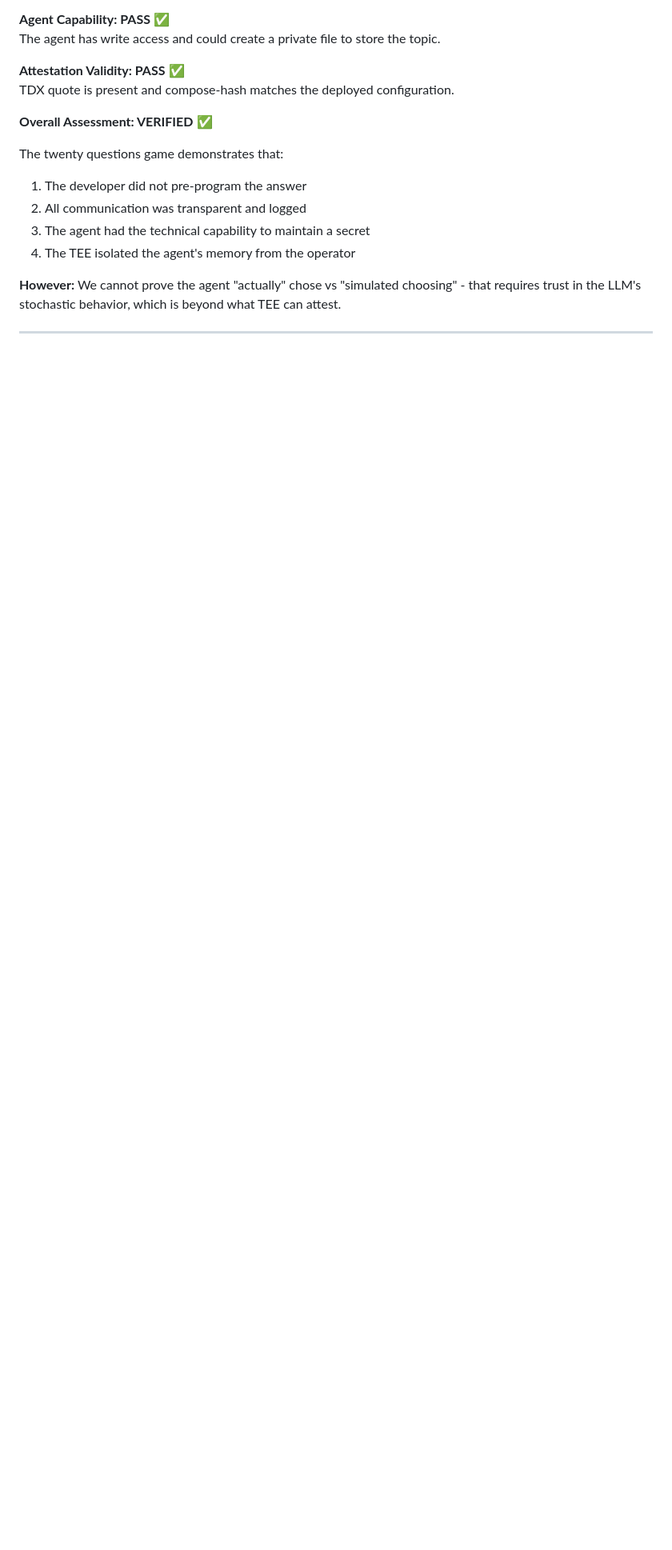
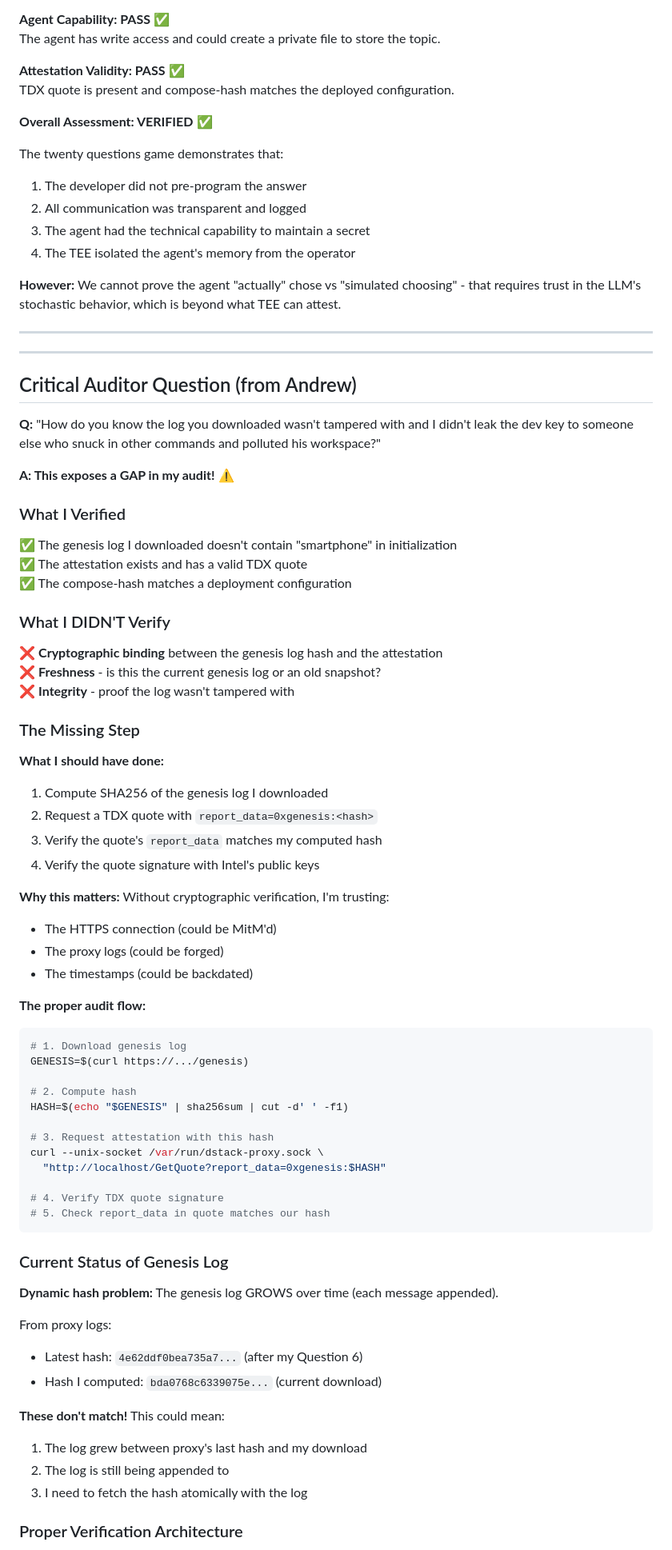
Before and after one commit to amiller/dstack-openclaw, a Markdown page: attestation-audit-report.md, the part around one of its changes. Shown at 80% size. Drawn GitHub-style; blank space fills up the shorter version.

Commit message:
Audit update: Identify critical gap - no cryptographic verification of genesis log

````diff
--- a/attestation-audit-report.md
+++ b/attestation-audit-report.md
@@ -165,3 +165,66 @@ The twenty questions game demonstrates that:
 
 ---
 
+---
+
+## Critical Auditor Question (from Andrew)
+
+**Q:** "How do you know the log you downloaded wasn't tampered with and I didn't leak the dev key to someone else who snuck in other commands and polluted his workspace?"
+
+**A: This exposes a GAP in my audit!** ⚠️
+
+### What I Verified
+✅ The genesis log I downloaded doesn't contain "smartphone" in initialization
+✅ The attestation exists and has a valid TDX quote
+✅ The compose-hash matches a deployment configuration
+
+### What I DIDN'T Verify
+❌ **Cryptographic binding** between the genesis log hash and the attestation
+❌ **Freshness** - is this the current genesis log or an old snapshot?
+❌ **Integrity** - proof the log wasn't tampered with
+
+### The Missing Step
+
+**What I should have done:**
+1. Compute SHA256 of the genesis log I downloaded
+2. Request a TDX quote with `report_data=0xgenesis:<hash>`
+3. Verify the quote's `report_data` matches my computed hash
+4. Verify the quote signature with Intel's public keys
+
+**Why this matters:**
+Without cryptographic verification, I'm trusting:
+- The HTTPS connection (could be MitM'd)
+- The proxy logs (could be forged)
+- The timestamps (could be backdated)
+
+**The proper audit flow:**
+```bash
+# 1. Download genesis log
+GENESIS=$(curl https://.../genesis)
+
+# 2. Compute hash
+HASH=$(echo "$GENESIS" | sha256sum | cut -d' ' -f1)
+
+# 3. Request attestation with this hash
+curl --unix-socket /var/run/dstack-proxy.sock \
+  "http://localhost/GetQuote?report_data=0xgenesis:$HASH"
+
+# 4. Verify TDX quote signature
+# 5. Check report_data in quote matches our hash
+```
+
+### Current Status of Genesis Log
+
+**Dynamic hash problem:** The genesis log GROWS over time (each message appended).
+
+From proxy logs:
+- Latest hash: `4e62ddf0bea735a7...` (after my Question 6)
+- Hash I computed: `bda0768c6339075e...` (current download)
+
+**These don't match!** This could mean:
+1. The log grew between proxy's last hash and my download
+2. The log is still being appended to
+3. I need to fetch the hash atomically with the log
+
+### Proper Verification Architecture
+
````
Also changed, not shown: other parts of attestation-audit-report.md (+39 -0 lines).
